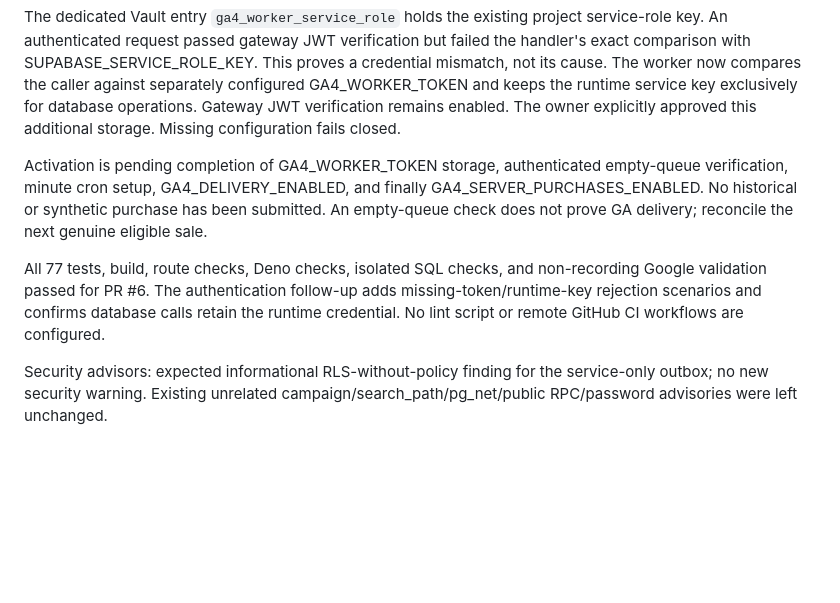
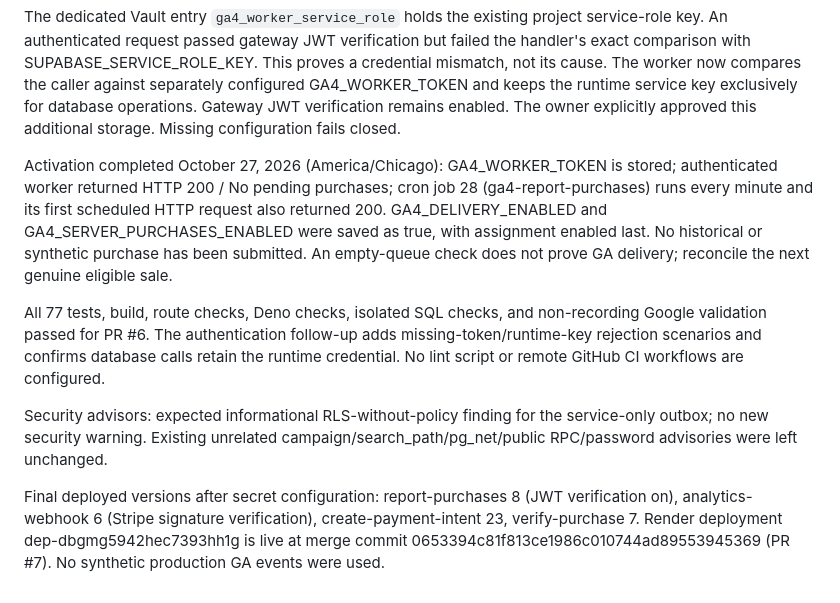
Before and after one commit to ktodd2/driveshaft-cable-site, a Markdown page: docs/ga4-purchase-reporting.md, the part around the change. Drawn GitHub-style; blank space fills up the shorter version.

Commit message:
docs: record verified purchase reporting activation [skip render]

```diff
--- a/docs/ga4-purchase-reporting.md
+++ b/docs/ga4-purchase-reporting.md
@@ -68,8 +68,10 @@ The owner approved the separate live Stripe destination, Google secret storage,
 
 The dedicated Vault entry `ga4_worker_service_role` holds the existing project service-role key. An authenticated request passed gateway JWT verification but failed the handler's exact comparison with SUPABASE_SERVICE_ROLE_KEY. This proves a credential mismatch, not its cause. The worker now compares the caller against separately configured GA4_WORKER_TOKEN and keeps the runtime service key exclusively for database operations. Gateway JWT verification remains enabled. The owner explicitly approved this additional storage. Missing configuration fails closed.
 
-Activation is pending completion of GA4_WORKER_TOKEN storage, authenticated empty-queue verification, minute cron setup, GA4_DELIVERY_ENABLED, and finally GA4_SERVER_PURCHASES_ENABLED. No historical or synthetic purchase has been submitted. An empty-queue check does not prove GA delivery; reconcile the next genuine eligible sale.
+Activation completed October 27, 2026 (America/Chicago): GA4_WORKER_TOKEN is stored; authenticated worker returned HTTP 200 / No pending purchases; cron job 28 (ga4-report-purchases) runs every minute and its first scheduled HTTP request also returned 200. GA4_DELIVERY_ENABLED and GA4_SERVER_PURCHASES_ENABLED were saved as true, with assignment enabled last. No historical or synthetic purchase has been submitted. An empty-queue check does not prove GA delivery; reconcile the next genuine eligible sale.
 
 All 77 tests, build, route checks, Deno checks, isolated SQL checks, and non-recording Google validation passed for PR #6. The authentication follow-up adds missing-token/runtime-key rejection scenarios and confirms database calls retain the runtime credential. No lint script or remote GitHub CI workflows are configured.
 
 Security advisors: expected informational RLS-without-policy finding for the service-only outbox; no new security warning. Existing unrelated campaign/search_path/pg_net/public RPC/password advisories were left unchanged.
+
+Final deployed versions after secret configuration: report-purchases 8 (JWT verification on), analytics-webhook 6 (Stripe signature verification), create-payment-intent 23, verify-purchase 7. Render deployment dep-dbgmg5942hec7393hh1g is live at merge commit 0653394c81f813ce1986c010744ad89553945369 (PR #7). No synthetic production GA events were used.
```
